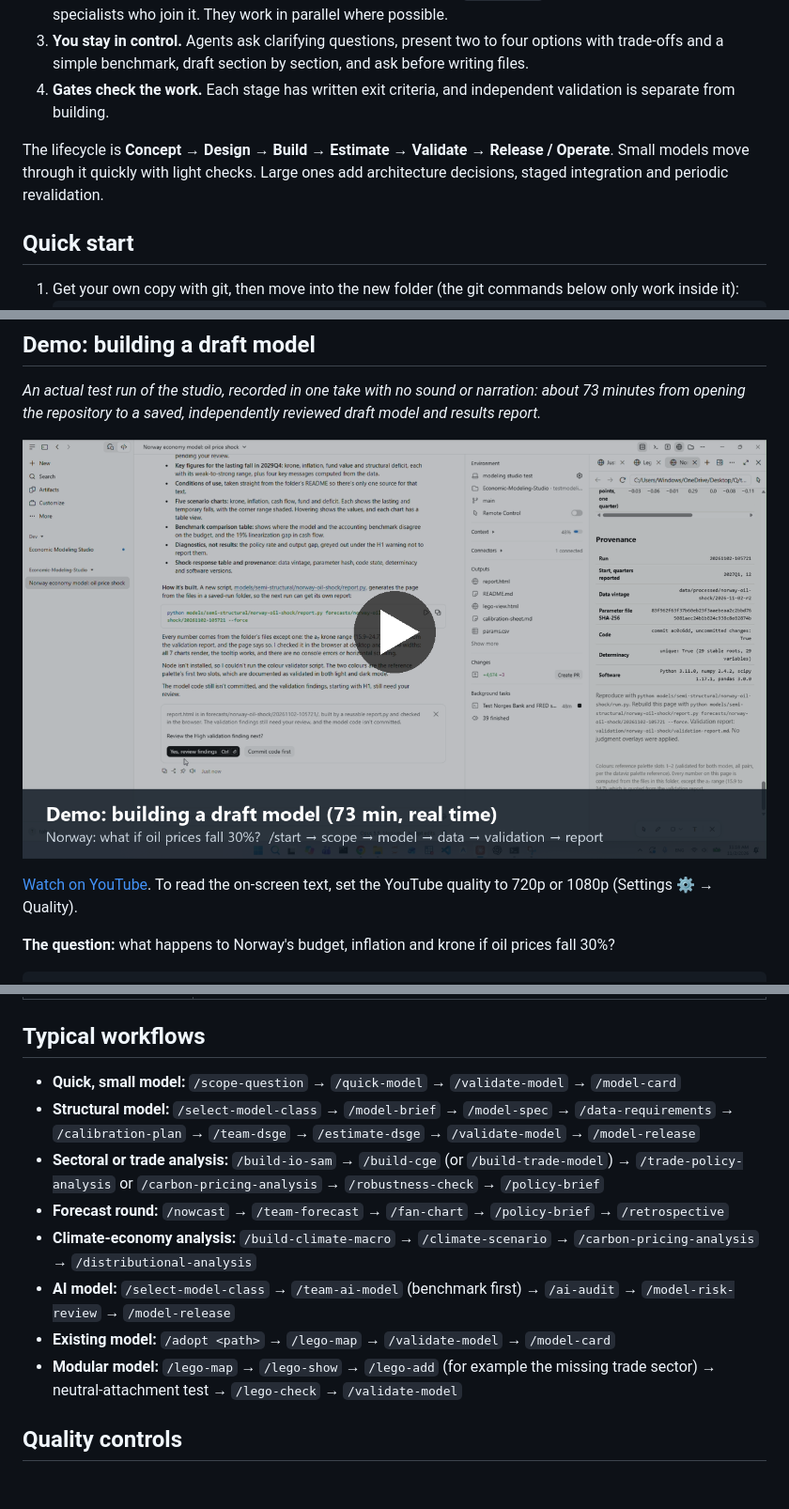
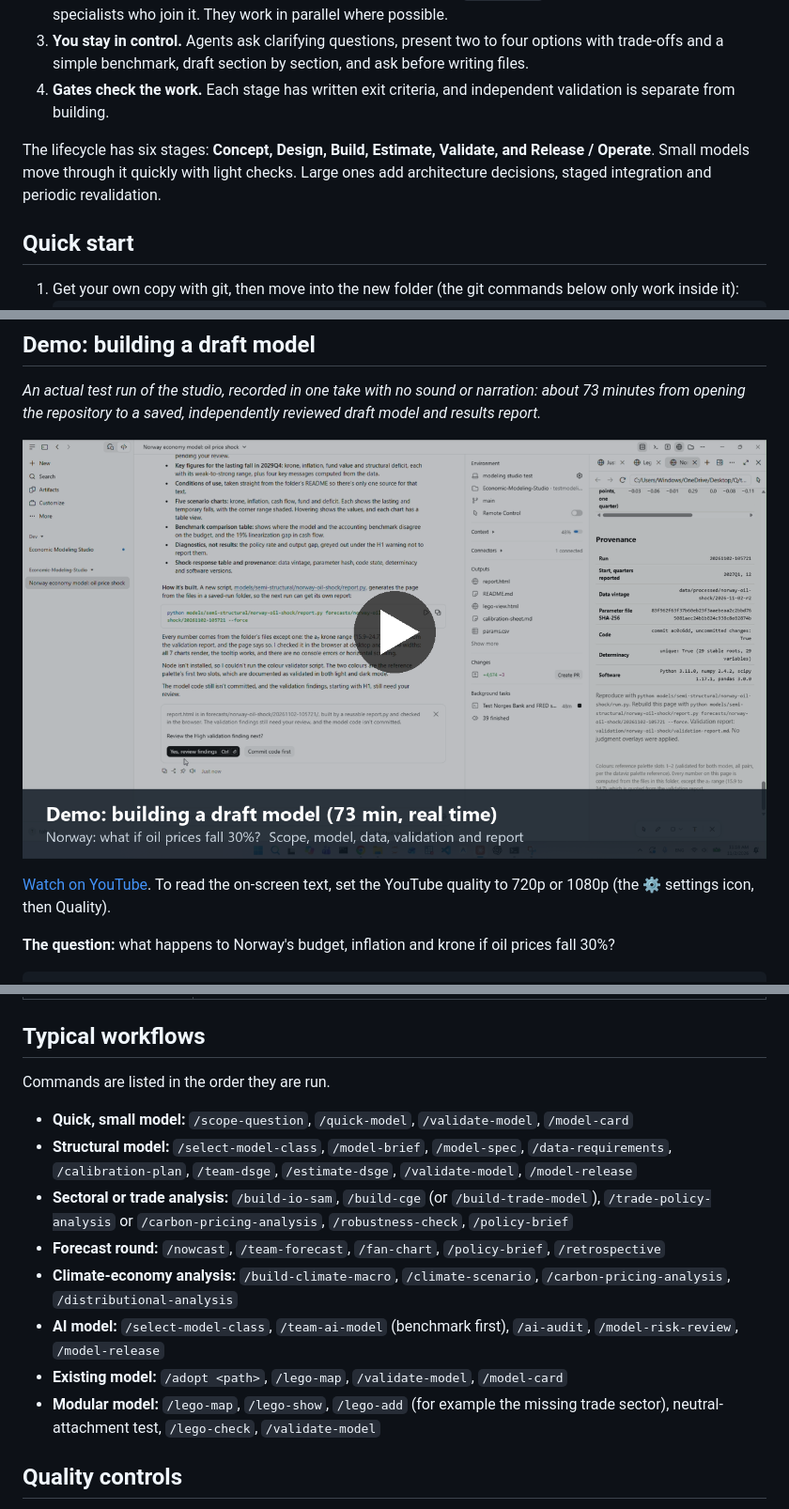
Before and after one commit to tatashbar/Economic-Modeling-Studio, a Markdown page: README.md, 3 parts joined by grey strips. Shown at 94% size. Rendered like a GitHub page; pictures changed too: docs/images/demo-norway-oil.png; blank space fills up the shorter version.

Commit message:
Improve README

```diff
--- a/README.md
+++ b/README.md
@@ -32,7 +32,7 @@ Around this sits a governed workflow, scaled to the model's size and risk level:
 3. **You stay in control.** Agents ask clarifying questions, present two to four options with trade-offs and a simple benchmark, draft section by section, and ask before writing files.
 4. **Gates check the work.** Each stage has written exit criteria, and independent validation is separate from building.
 
-The lifecycle is **Concept → Design → Build → Estimate → Validate → Release / Operate**. Small models move through it quickly with light checks. Large ones add architecture decisions, staged integration and periodic revalidation.
+The lifecycle has six stages: **Concept, Design, Build, Estimate, Validate, and Release / Operate**. Small models move through it quickly with light checks. Large ones add architecture decisions, staged integration and periodic revalidation.
 
 ## Quick start
 1. Get your own copy with git, then move into the new folder (the git commands below only work inside it):
@@ -55,7 +55,7 @@ The lifecycle is **Concept → Design → Build → Estimate → Validate → Re
 
 [![Demo video: building a draft oil-shock model for Norway, 73 minutes in real time](docs/images/demo-norway-oil.png)](https://youtu.be/gminFSzWHCo)
 
-[Watch on YouTube](https://youtu.be/gminFSzWHCo). To read the on-screen text, set the YouTube quality to 720p or 1080p (Settings ⚙ → Quality).
+[Watch on YouTube](https://youtu.be/gminFSzWHCo). To read the on-screen text, set the YouTube quality to 720p or 1080p (the ⚙ settings icon, then Quality).
 
 **The question:** what happens to Norway's budget, inflation and krone if oil prices fall 30%?
 
@@ -228,14 +228,16 @@ Full list: [docs/skill-catalog.md](docs/skill-catalog.md).
 | Capacity building | `/design-training` `/create-exercise` |
 
 ## Typical workflows
-- **Quick, small model:** `/scope-question` → `/quick-model` → `/validate-model` → `/model-card`
-- **Structural model:** `/select-model-class` → `/model-brief` → `/model-spec` → `/data-requirements` → `/calibration-plan` → `/team-dsge` → `/estimate-dsge` → `/validate-model` → `/model-release`
-- **Sectoral or trade analysis:** `/build-io-sam` → `/build-cge` (or `/build-trade-model`) → `/trade-policy-analysis` or `/carbon-pricing-analysis` → `/robustness-check` → `/policy-brief`
-- **Forecast round:** `/nowcast` → `/team-forecast` → `/fan-chart` → `/policy-brief` → `/retrospective`
-- **Climate-economy analysis:** `/build-climate-macro` → `/climate-scenario` → `/carbon-pricing-analysis` → `/distributional-analysis`
-- **AI model:** `/select-model-class` → `/team-ai-model` (benchmark first) → `/ai-audit` → `/model-risk-review` → `/model-release`
-- **Existing model:** `/adopt <path>` → `/lego-map` → `/validate-model` → `/model-card`
-- **Modular model:** `/lego-map` → `/lego-show` → `/lego-add` (for example the missing trade sector) → neutral-attachment test → `/lego-check` → `/validate-model`
+Commands are listed in the order they are run.
+
+- **Quick, small model:** `/scope-question`, `/quick-model`, `/validate-model`, `/model-card`
+- **Structural model:** `/select-model-class`, `/model-brief`, `/model-spec`, `/data-requirements`, `/calibration-plan`, `/team-dsge`, `/estimate-dsge`, `/validate-model`, `/model-release`
+- **Sectoral or trade analysis:** `/build-io-sam`, `/build-cge` (or `/build-trade-model`), `/trade-policy-analysis` or `/carbon-pricing-analysis`, `/robustness-check`, `/policy-brief`
+- **Forecast round:** `/nowcast`, `/team-forecast`, `/fan-chart`, `/policy-brief`, `/retrospective`
+- **Climate-economy analysis:** `/build-climate-macro`, `/climate-scenario`, `/carbon-pricing-analysis`, `/distributional-analysis`
+- **AI model:** `/select-model-class`, `/team-ai-model` (benchmark first), `/ai-audit`, `/model-risk-review`, `/model-release`
+- **Existing model:** `/adopt <path>`, `/lego-map`, `/validate-model`, `/model-card`
+- **Modular model:** `/lego-map`, `/lego-show`, `/lego-add` (for example the missing trade sector), neutral-attachment test, `/lego-check`, `/validate-model`
 
 ## Quality controls
 - **You decide.** Agents advise; nothing is written without your approval.
```
Also changed, not shown: other parts of README.md (+2 -2 lines).
